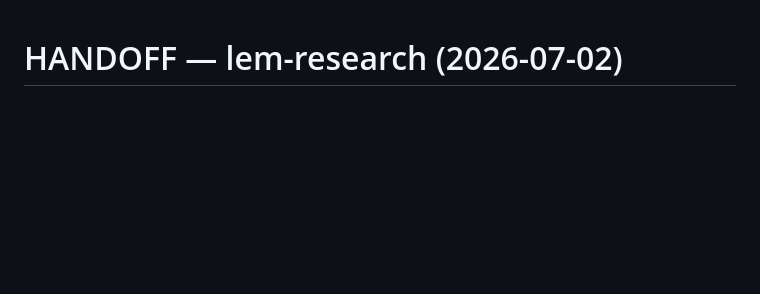
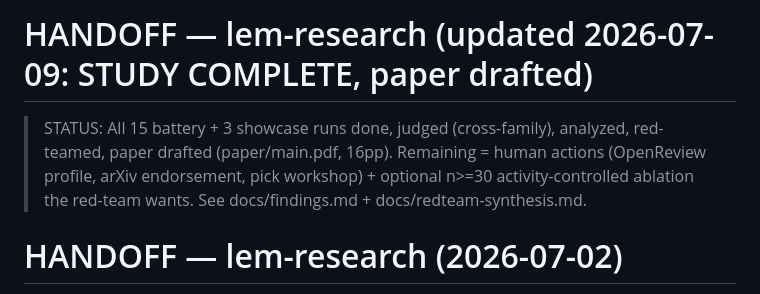
Before and after one commit to arielagor/lem-research, a Markdown page: HANDOFF.md, the part around the change. Drawn GitHub-style; blank space fills up the shorter version.

Commit message:
docs: mark study complete in HANDOFF

```diff
--- a/HANDOFF.md
+++ b/HANDOFF.md
@@ -1,3 +1,7 @@
+# HANDOFF — lem-research (updated 2026-07-09: STUDY COMPLETE, paper drafted)
+
+> STATUS: All 15 battery + 3 showcase runs done, judged (cross-family), analyzed, red-teamed, paper drafted (paper/main.pdf, 16pp). Remaining = human actions (OpenReview profile, arXiv endorsement, pick workshop) + optional n>=30 activity-controlled ablation the red-team wants. See docs/findings.md + docs/redteam-synthesis.md.
+
 # HANDOFF — lem-research (2026-07-02)
 
 > ⚠️ **DO NOT launch a second battery/showcase orchestrator.** Check `results/orchestrator-t*.lock` and `Get-Process node` first — a second orchestrator over the same run dirs interleaves writes and corrupts runs (this happened; see decision 003; four runs had to be redone). `runs/run.mjs` now enforces a lockfile, but only trust it on code at/after commit "decision 003".
```
